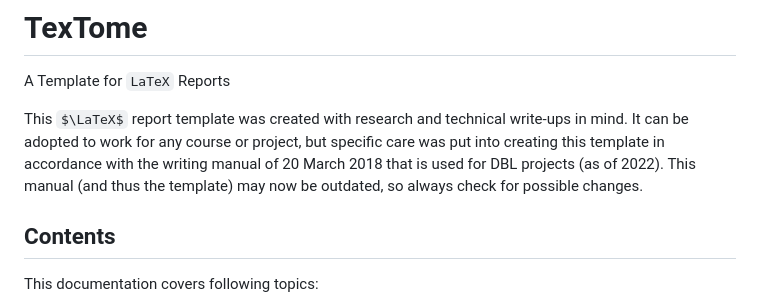
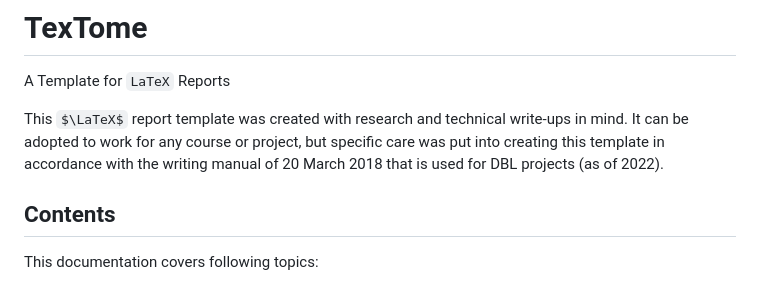
Before and after one commit to The-Trustworthy/TexTome, a Markdown page: README.md, the part around the change. GitHub-like rendering; some formulas as TeX source.

```diff
--- a/README.md
+++ b/README.md
@@ -2,7 +2,7 @@
 A Template for `LaTeX` Reports
 
 
-This $\LaTeX$ report template was created with research and technical write-ups in mind. It can be adopted to work for any course or project, but specific care was put into creating this template in accordance with the writing manual of 20 March 2018 that is used for DBL projects (as of 2022). This manual (and thus the template) may now be outdated, so always check for possible changes.
+This $\LaTeX$ report template was created with research and technical write-ups in mind. It can be adopted to work for any course or project, but specific care was put into creating this template in accordance with the writing manual of 20 March 2018 that is used for DBL projects (as of 2022).
 
 ## Contents
 
```
